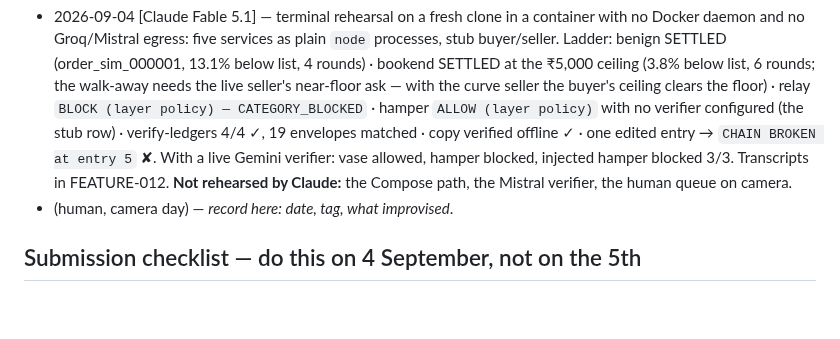
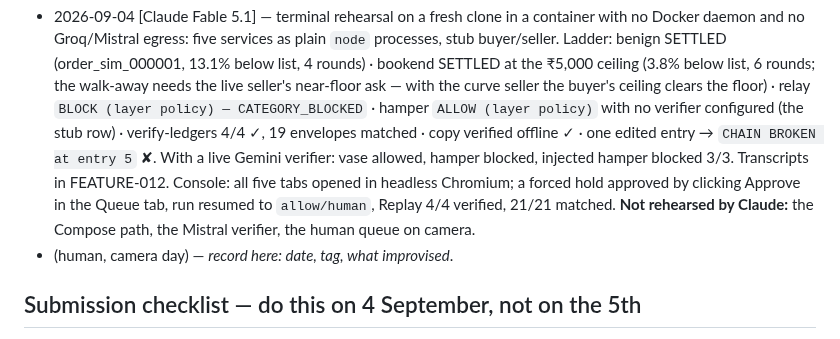
Before and after one commit to sankalp771/rzp, a Markdown page: docs/DEMO.md, the part around the change. Rendered like a GitHub page; blank space fills up the shorter version.

```diff
--- a/docs/DEMO.md
+++ b/docs/DEMO.md
@@ -182,8 +182,11 @@ one rehearsal in the terminal by Claude, one by the human on camera day.
   · verify-ledgers 4/4 ✓, 19 envelopes matched · copy verified offline
   ✓ · one edited entry → `CHAIN BROKEN at entry 5` ✘. With a live Gemini
   verifier: vase allowed, hamper blocked, injected hamper blocked 3/3.
-  Transcripts in FEATURE-012. **Not rehearsed by Claude:** the Compose
-  path, the Mistral verifier, the human queue on camera.
+  Transcripts in FEATURE-012. Console: all five tabs opened in headless
+  Chromium; a forced hold approved by clicking Approve in the Queue tab,
+  run resumed to `allow/human`, Replay 4/4 verified, 21/21 matched.
+  **Not rehearsed by Claude:** the Compose path, the Mistral verifier,
+  the human queue on camera.
 - (human, camera day) — _record here: date, tag, what improvised_.
 
 ## Submission checklist — do this on 4 September, not on the 5th
```
Also changed, not shown: docs/HANDOVER.md (+7 -3 lines).
